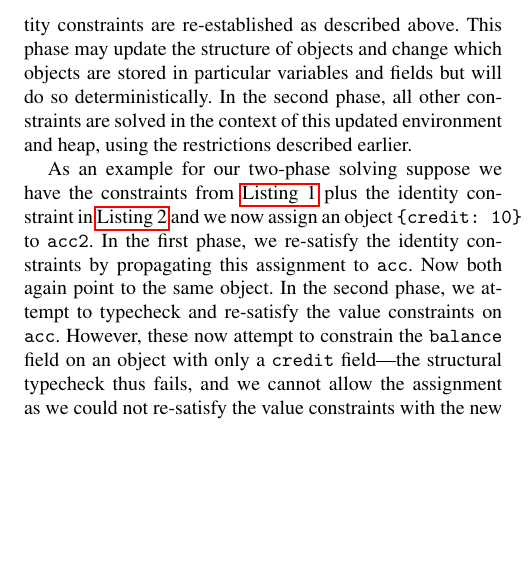
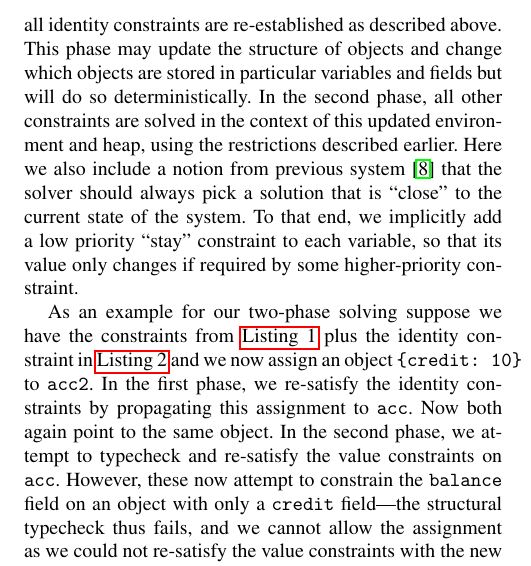
Before and after one commit to timfel/papers, a LaTeX paper (main.tex): part of one column of page 5 of 16, cut so that both start at the same text, the shorter picture padded with empty space. Compiled offline with pdfLaTeX; a missing font is replaced by an installed copy or a similar font.

Commit message:
mention stay constraints in section two

```diff
--- a/main.tex
+++ b/main.tex
@@ -815,6 +815,12 @@ structure of objects and change which objects are stored in particular
 variables and fields but will do so deterministically.  In the second phase, all other
 constraints are solved in the context of this updated environment and
 heap, using the restrictions described earlier.
+Here we also include a notion from previous system
+\cite{freeman1990kaleidoscope} that the solver should always pick a
+solution that is ``close'' to the current state of the system. To that
+end, we implicitly add a low priority ``stay'' constraint to each
+variable, so that its value only changes if required by some
+higher-priority constraint.
 
 As an example for our two-phase solving suppose we have the
 constraints from \autoref{lst:account} plus the identity constraint in
```
Also changed, not shown: main.tex (2 more changed lines).
